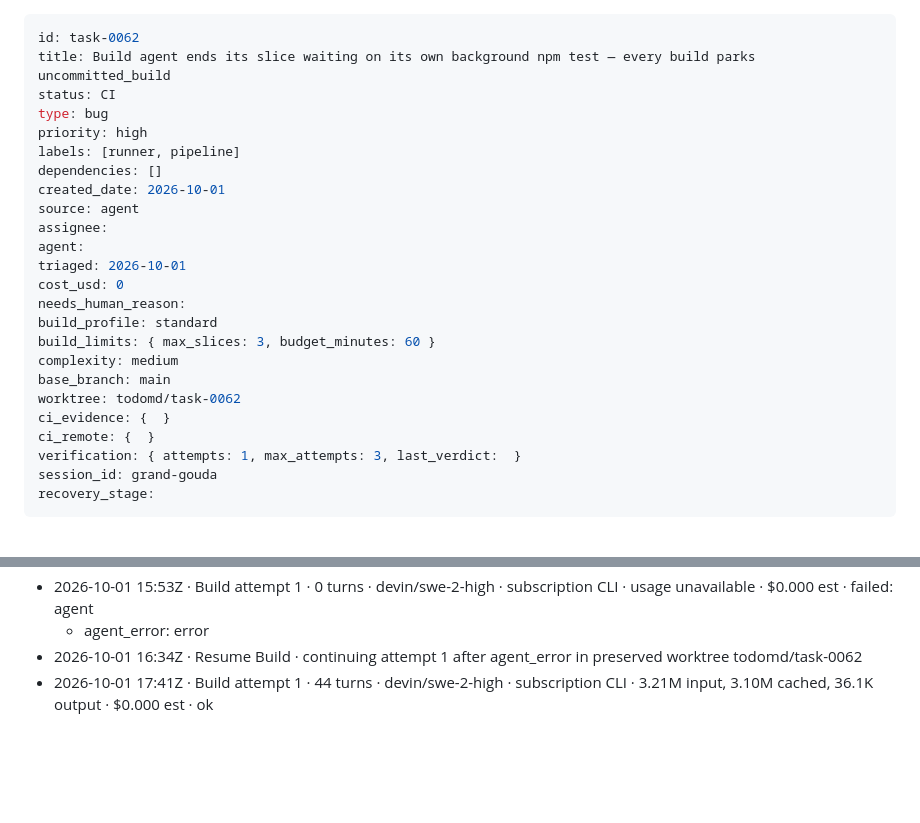
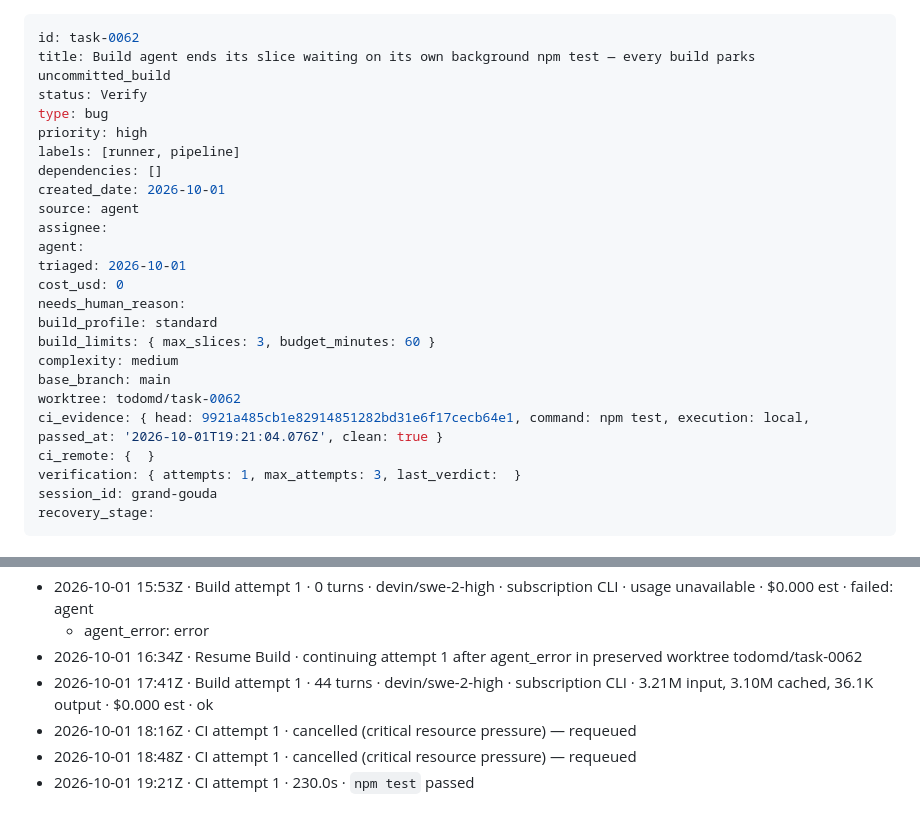
Before and after one commit to boneinis/todomd, a Markdown page: tasks/task-0062-build-agent-ends-its-slice-waiting-on-a-backgr.md, 2 parts joined by grey strips. Drawn GitHub-style; blank space fills up the shorter version.

Commit message:
chore(todomd): task-0062 CI -> Verify (attempt 1)

```diff
--- a/tasks/task-0062-build-agent-ends-its-slice-waiting-on-a-backgr.md
+++ b/tasks/task-0062-build-agent-ends-its-slice-waiting-on-a-backgr.md
@@ -1,7 +1,7 @@
 ---
 id: task-0062
 title: Build agent ends its slice waiting on its own background npm test — every build parks uncommitted_build
-status: CI
+status: Verify
 type: bug
 priority: high
 labels: [runner, pipeline]
@@ -18,7 +18,7 @@ build_limits: { max_slices: 3, budget_minutes: 60 }
 complexity: medium
 base_branch: main
 worktree: todomd/task-0062
-ci_evidence: {  }
+ci_evidence: { head: 9921a485cb1e82914851282bd31e6f17cecb64e1, command: npm test, execution: local, passed_at: '2026-10-01T19:21:04.076Z', clean: true }
 ci_remote: {  }
 verification: { attempts: 1, max_attempts: 3, last_verdict:  }
 session_id: grand-gouda
@@ -56,3 +56,6 @@ Three consecutive Builds (task-0058, task-0055, task-0060 — claude/sonnet) eac
   - agent_error: error
 - 2026-10-01 16:34Z · Resume Build · continuing attempt 1 after agent_error in preserved worktree todomd/task-0062
 - 2026-10-01 17:41Z · Build attempt 1 · 44 turns · devin/swe-2-high · subscription CLI · 3.21M input, 3.10M cached, 36.1K output · $0.000 est · ok
+- 2026-10-01 18:16Z · CI attempt 1 · cancelled (critical resource pressure) — requeued
+- 2026-10-01 18:48Z · CI attempt 1 · cancelled (critical resource pressure) — requeued
+- 2026-10-01 19:21Z · CI attempt 1 · 230.0s · `npm test` passed
```
